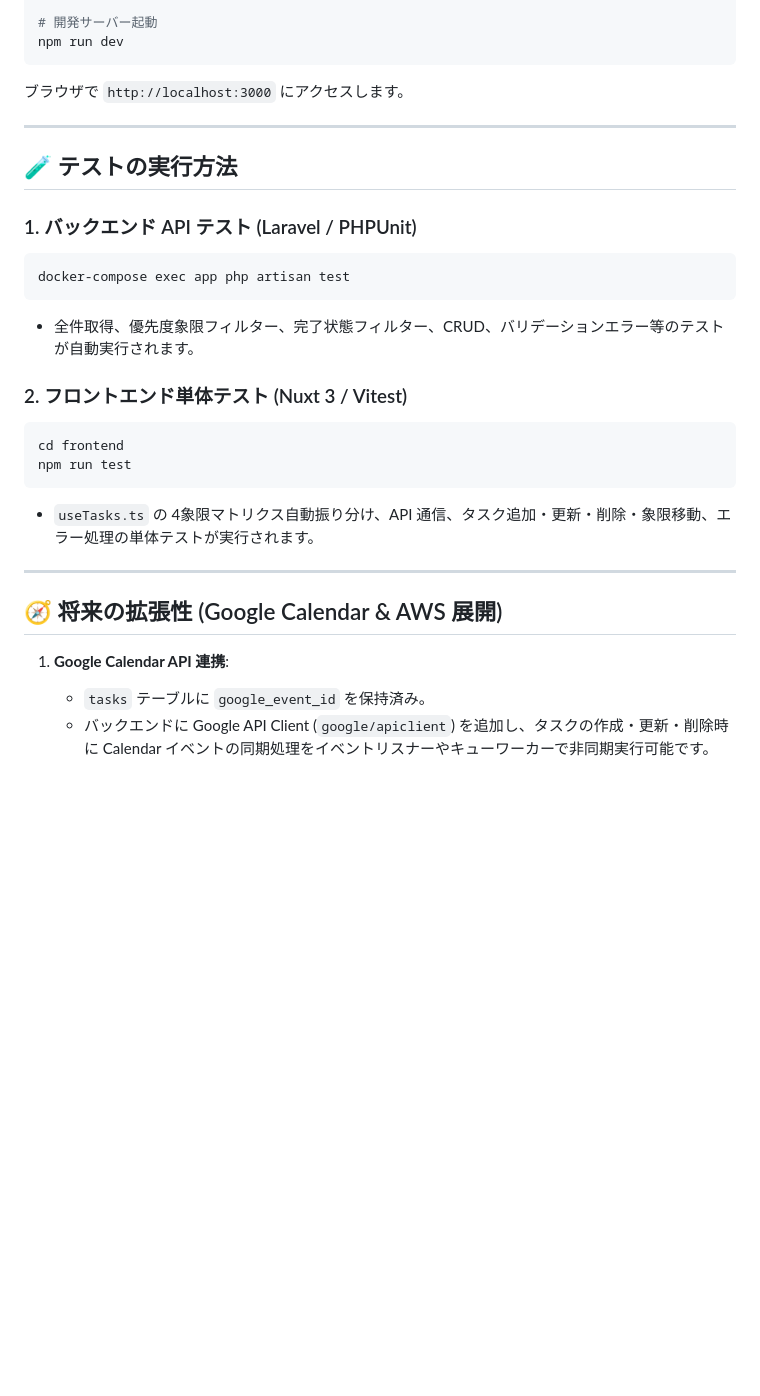
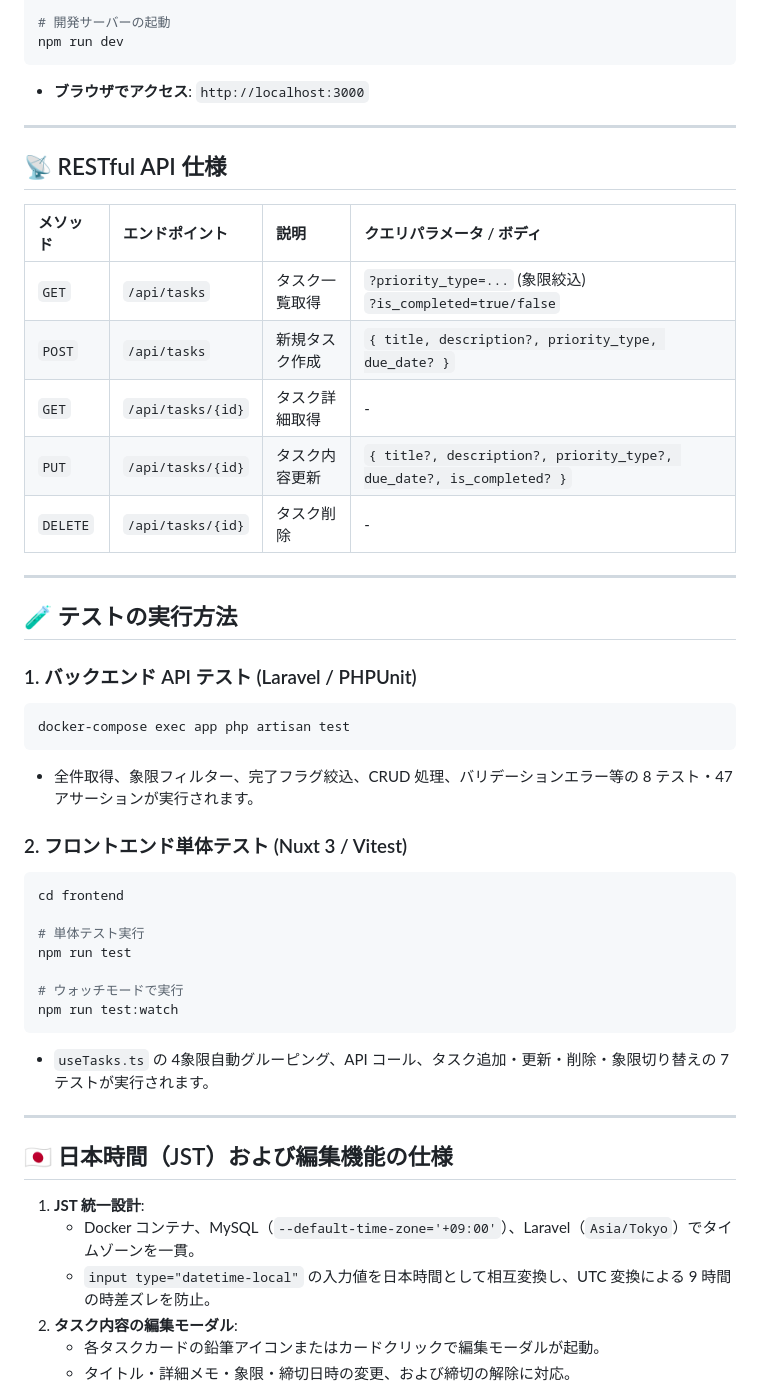
Before and after one commit to mizoe0829/task-matrix, a Markdown page: README.md, the part around one of its changes. GitHub-like rendering; blank space fills up the shorter version.

````diff
--- a/README.md
+++ b/README.md
@@ -72,10 +159,22 @@ cd frontend
 npm install
 
-# 開発サーバー起動
+# 開発サーバーの起動
 npm run dev
 ```
 
-ブラウザで `http://localhost:3000` にアクセスします。
+- **ブラウザでアクセス**: `http://localhost:3000`
+
+---
+
+## 📡 RESTful API 仕様
+
+| メソッド | エンドポイント | 説明 | クエリパラメータ / ボディ |
+| :--- | :--- | :--- | :--- |
+| `GET` | `/api/tasks` | タスク一覧取得 | `?priority_type=...` (象限絞込)<br>`?is_completed=true/false` |
+| `POST` | `/api/tasks` | 新規タスク作成 | `{ title, description?, priority_type, due_date? }` |
+| `GET` | `/api/tasks/{id}` | タスク詳細取得 | - |
+| `PUT` | `/api/tasks/{id}` | タスク内容更新 | `{ title?, description?, priority_type?, due_date?, is_completed? }` |
+| `DELETE` | `/api/tasks/{id}` | タスク削除 | - |
 
 ---
 
@@ -85,21 +184,28 @@ npm run dev
 ```bash
 docker-compose exec app php artisan test
 ```
-- 全件取得、優先度象限フィルター、完了状態フィルター、CRUD、バリデーションエラー等のテストが自動実行されます。
+- 全件取得、象限フィルター、完了フラグ絞込、CRUD 処理、バリデーションエラー等の 8 テスト・47 アサーションが実行されます。
 
 ### 2. フロントエンド単体テスト (Nuxt 3 / Vitest)
 ```bash
 cd frontend
+
+# 単体テスト実行
 npm run test
+
+# ウォッチモードで実行
+npm run test:watch
 ```
-- `useTasks.ts` の 4象限マトリクス自動振り分け、API 通信、タスク追加・更新・削除・象限移動、エラー処理の単体テストが実行されます。
-
+- `useTasks.ts` の 4象限自動グルーピング、API コール、タスク追加・更新・削除・象限切り替えの 7 テストが実行されます。
 
 ---
 
-## 🧭 将来の拡張性 (Google Calendar & AWS 展開)
+## 🇯🇵 日本時間（JST）および編集機能の仕様
 
-1. **Google Calendar API 連携**:
-   - `tasks` テーブルに `google_event_id` を保持済み。
-   - バックエンドに Google API Client (`google/apiclient`) を追加し、タスクの作成・更新・削除時に Calendar イベントの同期処理をイベントリスナーやキューワーカーで非同期実行可能です。
+1. **JST 統一設計**:
+   - Docker コンテナ、MySQL（`--default-time-zone='+09:00'`）、Laravel（`Asia/Tokyo`）でタイムゾーンを一貫。
+   - `input type="datetime-local"` の入力値を日本時間として相互変換し、UTC 変換による 9 時間の時差ズレを防止。
+2. **タスク内容の編集モーダル**:
+   - 各タスクカードの鉛筆アイコンまたはカードクリックで編集モーダルが起動。
+   - タイトル・詳細メモ・象限・締切日時の変更、および締切の解除に対応。
 
````
Also changed, not shown: other parts of README.md (+129 -38 lines).
